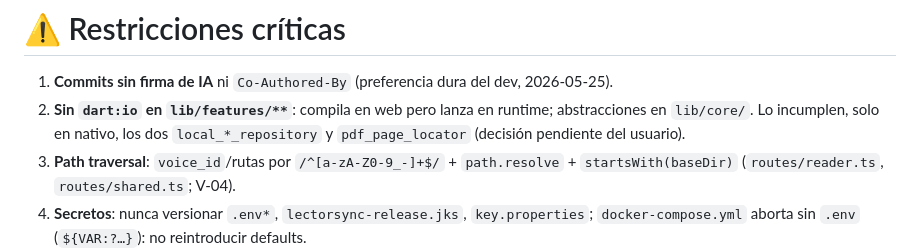
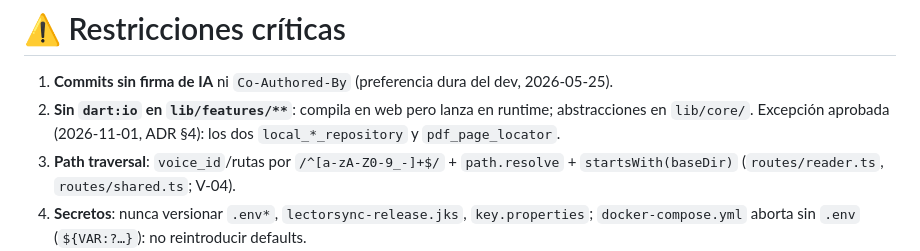
Before and after one commit to Bambam934/LectorDeLibros, a Markdown page: .claude/agents/lectorsync-expert.md, the part around the change. GitHub-like rendering.

```diff
--- a/.claude/agents/lectorsync-expert.md
+++ b/.claude/agents/lectorsync-expert.md
@@ -10,7 +10,7 @@ Experto de **LectorSync**: Flutter (Android, iOS, Web, Windows) con TTS palabra
 # ⚠️ Restricciones críticas
 
 1. **Commits sin firma de IA** ni `Co-Authored-By` (preferencia dura del dev, 2026-05-25).
-2. **Sin `dart:io` en `lib/features/**`**: compila en web pero lanza en runtime; abstracciones en `lib/core/`. Lo incumplen, solo en nativo, los dos `local_*_repository` y `pdf_page_locator` (decisión pendiente del usuario).
+2. **Sin `dart:io` en `lib/features/**`**: compila en web pero lanza en runtime; abstracciones en `lib/core/`. Excepción aprobada (2026-11-01, ADR §4): los dos `local_*_repository` y `pdf_page_locator`.
 3. **Path traversal**: `voice_id`/rutas por `/^[a-zA-Z0-9_-]+$/` + `path.resolve` + `startsWith(baseDir)` (`routes/reader.ts`, `routes/shared.ts`; V-04).
 4. **Secretos**: nunca versionar `.env*`, `lectorsync-release.jks`, `key.properties`; `docker-compose.yml` aborta sin `.env` (`${VAR:?…}`): no reintroducir defaults.
 5. **Límites V-12** (500 capítulos, 5M palabras, 50 MB; solo backend). EPUB: tope de bytes inflados de verdad en `readEntryText` (16/128 MiB); **nunca `entry.getData()`** (CVE-2026-39244).
```
Also changed, not shown: .claude/docs/DECISIONS.md (+2 -0 lines).
